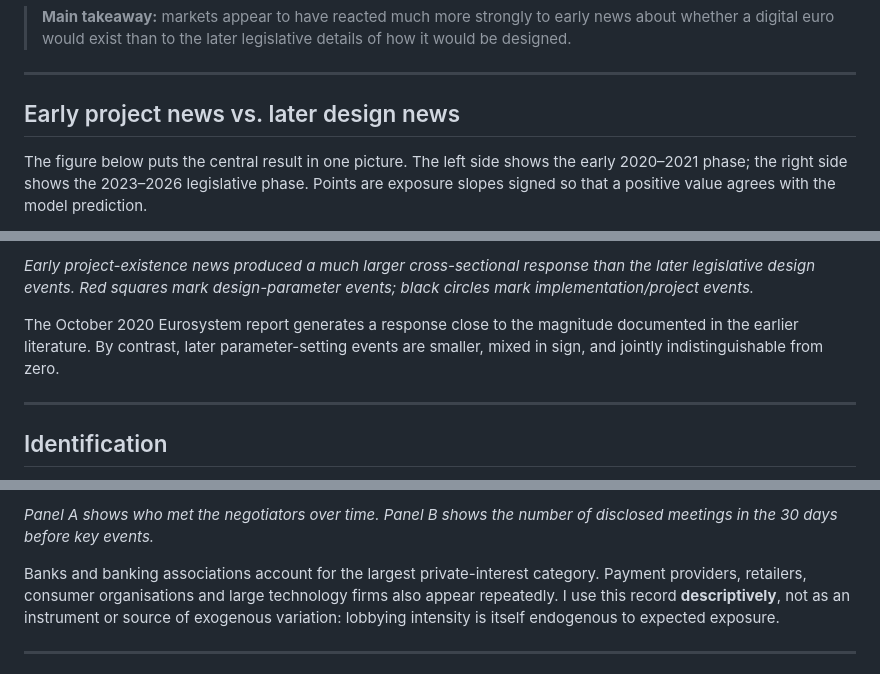
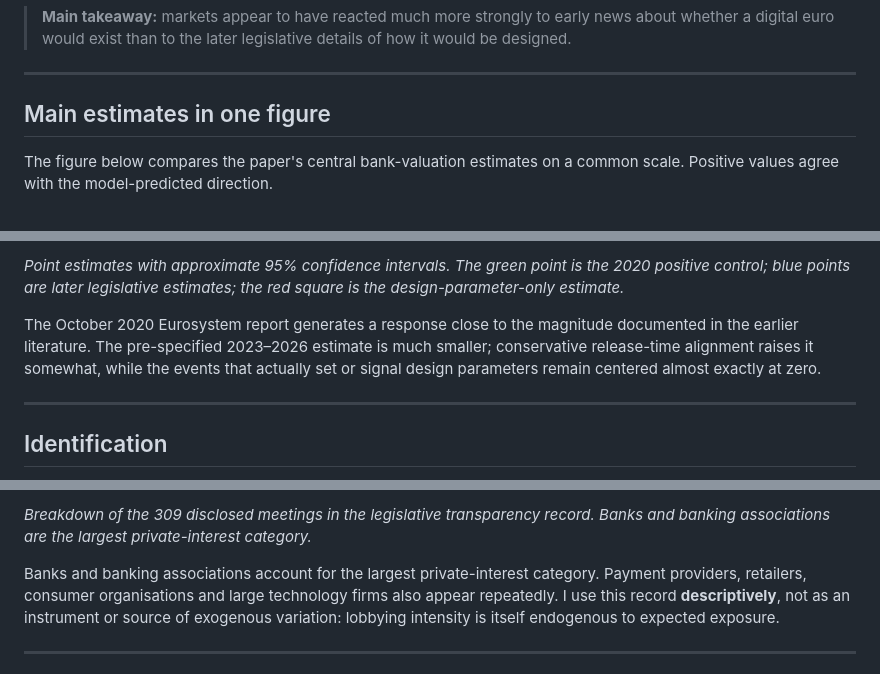
Before and after one commit to Philip-Kroos/The-Price-of-a-Design-Parameter-Bank-Valuations-in-the-Digital-Euro-Legislative-Process, a Markdown page: README.md, 3 parts joined by grey strips. Rendered like a GitHub page.

Commit message:
Align README captions with summary figures

```diff
--- a/README.md
+++ b/README.md
@@ -32,7 +32,7 @@ This paper combines those events with bank-level deposit exposure and equity-mar
 
 ---
 
-## Early project news vs. later design news
+## Main estimates in one figure
 
-The figure below puts the central result in one picture. The left side shows the early 2020–2021 phase; the right side shows the 2023–2026 legislative phase. Points are exposure slopes signed so that a positive value agrees with the model prediction.
+The figure below compares the paper's central bank-valuation estimates on a common scale. Positive values agree with the model-predicted direction.
 
@@ -40,7 +40,7 @@ The figure below puts the central result in one picture. The left side shows the
 
-*Early project-existence news produced a much larger cross-sectional response than the later legislative design events. Red squares mark design-parameter events; black circles mark implementation/project events.*
+*Point estimates with approximate 95% confidence intervals. The green point is the 2020 positive control; blue points are later legislative estimates; the red square is the design-parameter-only estimate.*
 
-The October 2020 Eurosystem report generates a response close to the magnitude documented in the earlier literature. By contrast, later parameter-setting events are smaller, mixed in sign, and jointly indistinguishable from zero.
+The October 2020 Eurosystem report generates a response close to the magnitude documented in the earlier literature. The pre-specified 2023–2026 estimate is much smaller; conservative release-time alignment raises it somewhat, while the events that actually set or signal design parameters remain centered almost exactly at zero.
 
 ---
 
@@ -73,5 +73,5 @@ The market response is modest, but the design parameters were not politically ir
 
-*Panel A shows who met the negotiators over time. Panel B shows the number of disclosed meetings in the 30 days before key events.*
+*Breakdown of the 309 disclosed meetings in the legislative transparency record. Banks and banking associations are the largest private-interest category.*
 
 Banks and banking associations account for the largest private-interest category. Payment providers, retailers, consumer organisations and large technology firms also appear repeatedly. I use this record **descriptively**, not as an instrument or source of exogenous variation: lobbying intensity is itself endogenous to expected exposure.
 
```
Also changed, not shown: other parts of README.md (+2 -2 lines).
